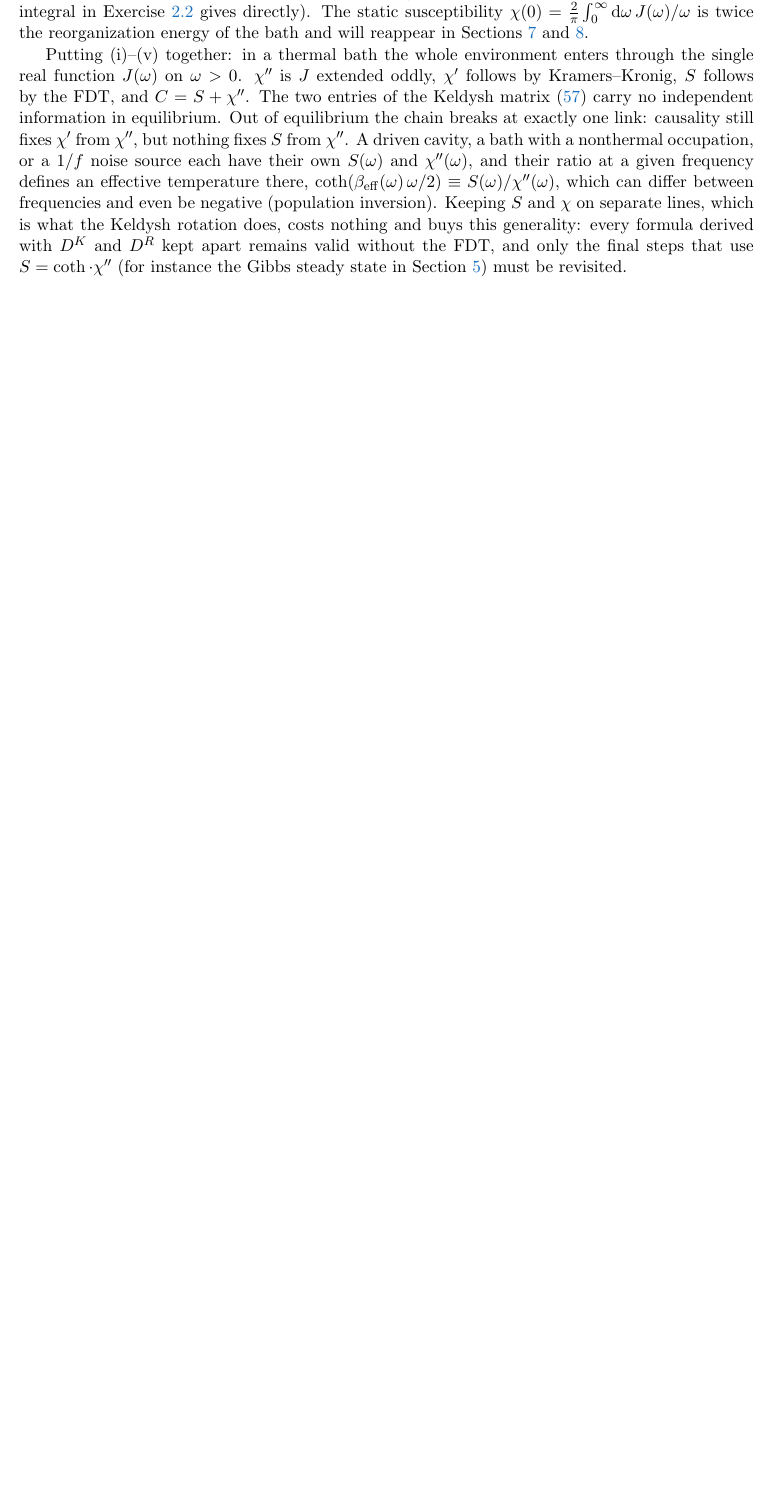
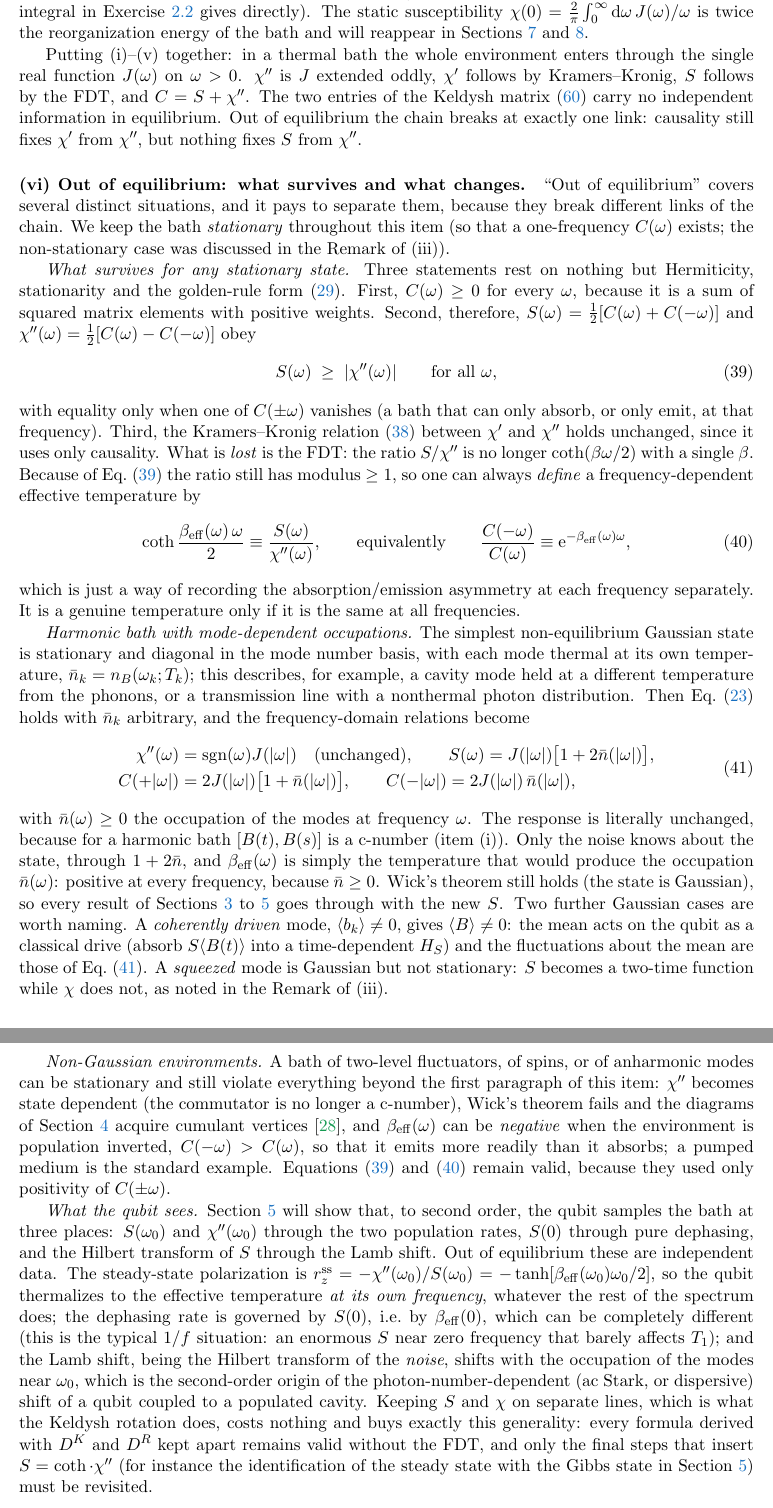
Before and after one commit to jsofo/Keldysh-NZ_with_Claude, a LaTeX paper (qubit_boson_bath_keldysh_nz_mori_lectures.tex, which reads chapters/lec02_model.tex): part of page 16 of 67 before the commit and two parts of pages 16 and 17 of 68 after it, the two joined at a grey line, cut so that both start at the same text, the shorter picture padded with empty space. Compiled offline with pdfLaTeX.

Commit message:
Lecture 2: expand the out-of-equilibrium discussion into item (vi) (S >= |chi''|, effective temperature, Gaussian vs non-Gaussian cases, what the qubit sees)

```diff
--- a/chapters/lec02_model.tex
+++ b/chapters/lec02_model.tex
@@ -241,8 +241,60 @@ Putting (i)--(v) together: in a thermal bath the whole environment enters throug
 $\chi''$ is $J$ extended oddly, $\chi'$ follows by Kramers--Kronig, $S$ follows by the FDT, and $C=S+\chi''$.
 The two entries of the Keldysh matrix \eqref{eq:LO} carry no independent information in equilibrium.
 Out of equilibrium the chain breaks at exactly one link: causality still fixes $\chi'$ from $\chi''$, but nothing fixes $S$ from $\chi''$.
-A driven cavity, a bath with a nonthermal occupation, or a $1/f$ noise source each have their own $S(\omega)$ and $\chi''(\omega)$, and their ratio at a given frequency defines an effective temperature there, $\coth(\beta_{\rm eff}(\omega)\,\omega/2)\equiv S(\omega)/\chi''(\omega)$, which can differ between frequencies and even be negative (population inversion).
-Keeping $S$ and $\chi$ on separate lines, which is what the Keldysh rotation does, costs nothing and buys this generality: every formula derived with $D^K$ and $D^R$ kept apart remains valid without the FDT, and only the final steps that use $S=\coth\cdot\chi''$ (for instance the Gibbs steady state in \cref{sec:lec5}) must be revisited.
+
+\paragraph{(vi) Out of equilibrium: what survives and what changes.}
+``Out of equilibrium'' covers several distinct situations, and it pays to separate them, because they break different links of the chain.
+We keep the bath \emph{stationary} throughout this item (so that a one-frequency $C(\omega)$ exists; the non-stationary case was discussed in the Remark of (iii)).
+
+\emph{What survives for any stationary state.}
+Three statements rest on nothing but Hermiticity, stationarity and the golden-rule form \eqref{eq:C-golden}.
+First, $C(\omega)\ge0$ for every $\omega$, because it is a sum of squared matrix elements with positive weights.
+Second, therefore, $S(\omega)=\tfrac12[C(\omega)+C(-\omega)]$ and $\chi''(\omega)=\tfrac12[C(\omega)-C(-\omega)]$ obey
+\begin{equation}
+  S(\omega)\;\ge\;|\chi''(\omega)|\qquad\text{for all }\omega ,
+  \label{eq:S-chi-ineq}
+\end{equation}
+with equality only when one of $C(\pm\omega)$ vanishes (a bath that can only absorb, or only emit, at that frequency).
+Third, the Kramers--Kronig relation \eqref{eq:KK} between $\chi'$ and $\chi''$ holds unchanged, since it uses only causality.
+What is \emph{lost} is the FDT: the ratio $S/\chi''$ is no longer $\coth(\beta\omega/2)$ with a single $\beta$.
+Because of \cref{eq:S-chi-ineq} the ratio still has modulus $\ge1$, so one can always \emph{define} a frequency-dependent effective temperature by
+\begin{equation}
+  \coth\frac{\beta_{\rm eff}(\omega)\,\omega}{2}\equiv\frac{S(\omega)}{\chi''(\omega)},\qquad\text{equivalently}\qquad
+  \frac{C(-\omega)}{C(\omega)}\equiv\ee^{-\beta_{\rm eff}(\omega)\omega},
+  \label{eq:Teff}
+\end{equation}
+which is just a way of recording the absorption/emission asymmetry at each frequency separately.
+It is a genuine temperature only if it is the same at all frequencies.
+
+\emph{Harmonic bath with mode-dependent occupations.}
+The simplest non-equilibrium Gaussian state is stationary and diagonal in the mode number basis, with each mode thermal at its own temperature, $\bar n_k=n_B(\omega_k;T_k)$; this describes, for example, a cavity mode held at a different temperature from the phonons, or a transmission line with a nonthermal photon distribution.
+Then \cref{eq:C} holds with $\bar n_k$ arbitrary, and the frequency-domain relations become
+\begin{equation}
+\begin{aligned}
+  \chi''(\omega)&=\sgn(\omega)J(|\omega|)\quad(\text{unchanged}),\qquad
+  S(\omega)=J(|\omega|)\big[1+2\bar n(|\omega|)\big],\\
+  C(+|\omega|)&=2J(|\omega|)\big[1+\bar n(|\omega|)\big],\qquad
+  C(-|\omega|)=2J(|\omega|)\,\bar n(|\omega|),
+\end{aligned}
+  \label{eq:noneq-harmonic}
+\end{equation}
+with $\bar n(\omega)\ge0$ the occupation of the modes at frequency $\omega$.
+The response is literally unchanged, because for a harmonic bath $[B(t),B(s)]$ is a c-number (item (i)).
+Only the noise knows about the state, through $1+2\bar n$, and $\beta_{\rm eff}(\omega)$ is simply the temperature that would produce the occupation $\bar n(\omega)$: positive at every frequency, because $\bar n\ge0$.
+Wick's theorem still holds (the state is Gaussian), so every result of \cref{sec:lec3,sec:lec4,sec:lec5} goes through with the new $S$.
+Two further Gaussian cases are worth naming.
+A \emph{coherently driven} mode, $\avg{b_k}\ne0$, gives $\avg B\ne0$: the mean acts on the qubit as a classical drive (absorb $S\avg{B(t)}$ into a time-dependent $H_S$) and the fluctuations about the mean are those of \cref{eq:noneq-harmonic}.
+A \emph{squeezed} mode is Gaussian but not stationary: $S$ becomes a two-time function while $\chi$ does not, as noted in the Remark of (iii).
+
+\emph{Non-Gaussian environments.}
+A bath of two-level fluctuators, of spins, or of anharmonic modes can be stationary and still violate everything beyond the first paragraph of this item: $\chi''$ becomes state dependent (the commutator is no longer a c-number), Wick's theorem fails and the diagrams of \cref{sec:lec4} acquire cumulant vertices~\cite{Schoeller2009}, and $\beta_{\rm eff}(\omega)$ can be \emph{negative} when the environment is population inverted, $C(-\omega)>C(\omega)$, so that it emits more readily than it absorbs; a pumped medium is the standard example.
+\Cref{eq:S-chi-ineq,eq:Teff} remain valid, because they used only positivity of $C(\pm\omega)$.
+
+\emph{What the qubit sees.}
+\Cref{sec:lec5} will show that, to second order, the qubit samples the bath at three places: $S(\omega_0)$ and $\chi''(\omega_0)$ through the two population rates, $S(0)$ through pure dephasing, and the Hilbert transform of $S$ through the Lamb shift.
+Out of equilibrium these are independent data.
+The steady-state polarization is $r_z^{\rm ss}=-\chi''(\omega_0)/S(\omega_0)=-\tanh[\beta_{\rm eff}(\omega_0)\omega_0/2]$, so the qubit thermalizes to the effective temperature \emph{at its own frequency}, whatever the rest of the spectrum does; the dephasing rate is governed by $S(0)$, i.e.\ by $\beta_{\rm eff}(0)$, which can be completely different (this is the typical $1/f$ situation: an enormous $S$ near zero frequency that barely affects $T_1$); and the Lamb shift, being the Hilbert transform of the \emph{noise}, shifts with the occupation of the modes near $\omega_0$, which is the second-order origin of the photon-number-dependent (ac Stark, or dispersive) shift of a qubit coupled to a populated cavity.
+Keeping $S$ and $\chi$ on separate lines, which is what the Keldysh rotation does, costs nothing and buys exactly this generality: every formula derived with $D^K$ and $D^R$ kept apart remains valid without the FDT, and only the final steps that insert $S=\coth\cdot\chi''$ (for instance the identification of the steady state with the Gibbs state in \cref{sec:lec5}) must be revisited.
 
 \begin{exbox}[Example 2.1: two spectral densities used throughout]
 \emph{Ohmic bath.}
```
Also changed, not shown: qubit_boson_bath_keldysh_nz_mori_lectures.pdf.
